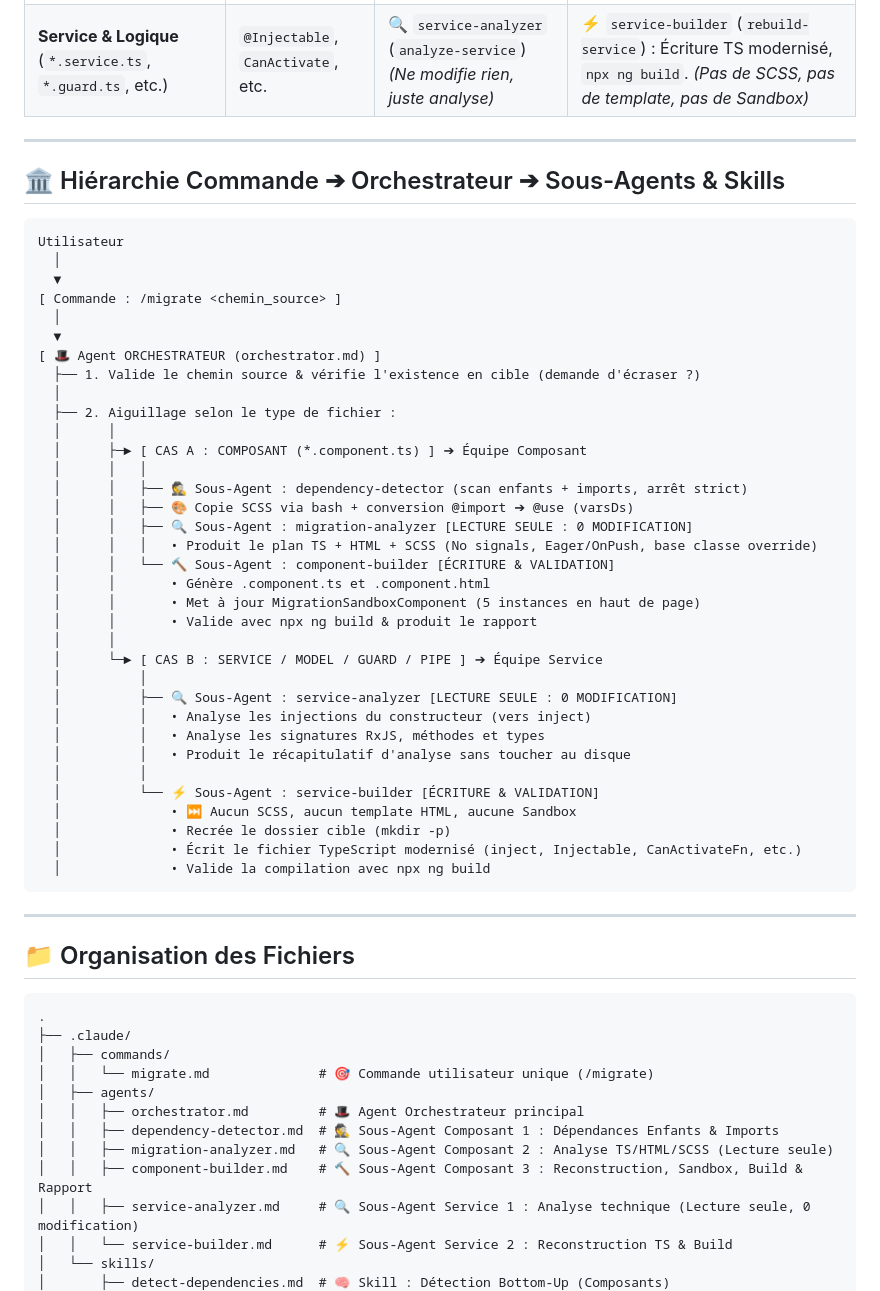
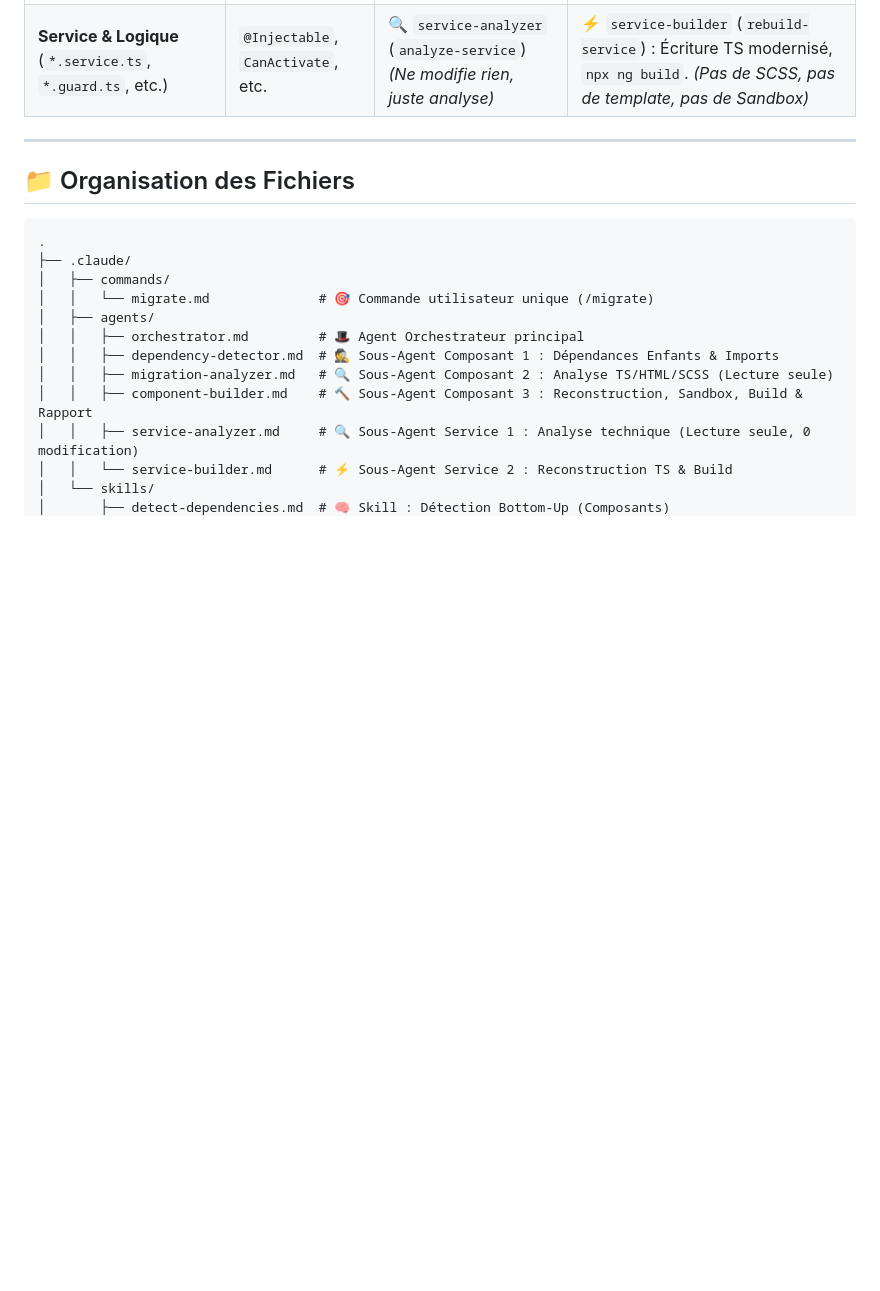
Before and after one commit to Maxenceboo/migration-angular, a Markdown page: README.md, the part around one of its changes. Drawn GitHub-style; blank space fills up the shorter version.

````diff
--- a/README.md
+++ b/README.md
@@ -61,47 +104,6 @@ L'orchestrateur détecte automatiquement le type d'artefact et mobilise l'équip
 | :--- | :--- | :--- | :--- |
 | **Composant** (`*.component.ts`) | `@Component` | 🕵️ `dependency-detector`<br>🔍 `migration-analyzer` (`analyze-migration`) *(Ne modifie rien)* | 🔨 `component-builder` (`rebuild-component`) : TS + HTML, Sandbox (5 instances), SCSS `@use`, `npx ng build`. |
 | **Service & Logique** (`*.service.ts`, `*.guard.ts`, etc.) | `@Injectable`, `CanActivate`, etc. | 🔍 `service-analyzer` (`analyze-service`) *(Ne modifie rien, juste analyse)* | ⚡ `service-builder` (`rebuild-service`) : Écriture TS modernisé, `npx ng build`. *(Pas de SCSS, pas de template, pas de Sandbox)* |
-
----
-
-## 🏛️ Hiérarchie Commande ➔ Orchestrateur ➔ Sous-Agents & Skills
-
-```text
-Utilisateur
-  │
-  ▼
-[ Commande : /migrate <chemin_source> ]
-  │
-  ▼
-[ 🎩 Agent ORCHESTRATEUR (orchestrator.md) ]
-  ├── 1. Valide le chemin source & vérifie l'existence en cible (demande d'écraser ?)
-  │
-  ├── 2. Aiguillage selon le type de fichier :
-  │      │
-  │      ├─► [ CAS A : COMPOSANT (*.component.ts) ] ➔ Équipe Composant
-  │      │   │
-  │      │   ├── 🕵️ Sous-Agent : dependency-detector (scan enfants + imports, arrêt strict)
-  │      │   ├── 🎨 Copie SCSS via bash + conversion @import ➔ @use (varsDs)
-  │      │   ├── 🔍 Sous-Agent : migration-analyzer [LECTURE SEULE : 0 MODIFICATION]
-  │      │   │   • Produit le plan TS + HTML + SCSS (No signals, Eager/OnPush, base classe override)
-  │      │   └── 🔨 Sous-Agent : component-builder [ÉCRITURE & VALIDATION]
-  │      │       • Génère .component.ts et .component.html
-  │      │       • Met à jour MigrationSandboxComponent (5 instances en haut de page)
-  │      │       • Valide avec npx ng build & produit le rapport
-  │      │
-  │      └─► [ CAS B : SERVICE / MODEL / GUARD / PIPE ] ➔ Équipe Service
-  │          │
-  │          ├── 🔍 Sous-Agent : service-analyzer [LECTURE SEULE : 0 MODIFICATION]
-  │          │   • Analyse les injections du constructeur (vers inject)
-  │          │   • Analyse les signatures RxJS, méthodes et types
-  │          │   • Produit le récapitulatif d'analyse sans toucher au disque
-  │          │
-  │          └── ⚡ Sous-Agent : service-builder [ÉCRITURE & VALIDATION]
-  │              • ⏭️ Aucun SCSS, aucun template HTML, aucune Sandbox
-  │              • Recrée le dossier cible (mkdir -p)
-  │              • Écrit le fichier TypeScript modernisé (inject, Injectable, CanActivateFn, etc.)
-  │              • Valide la compilation avec npx ng build
-```
 
 ---
 
````
Also changed, not shown: other parts of README.md (+76 -33 lines), decision-tree.png (added).
